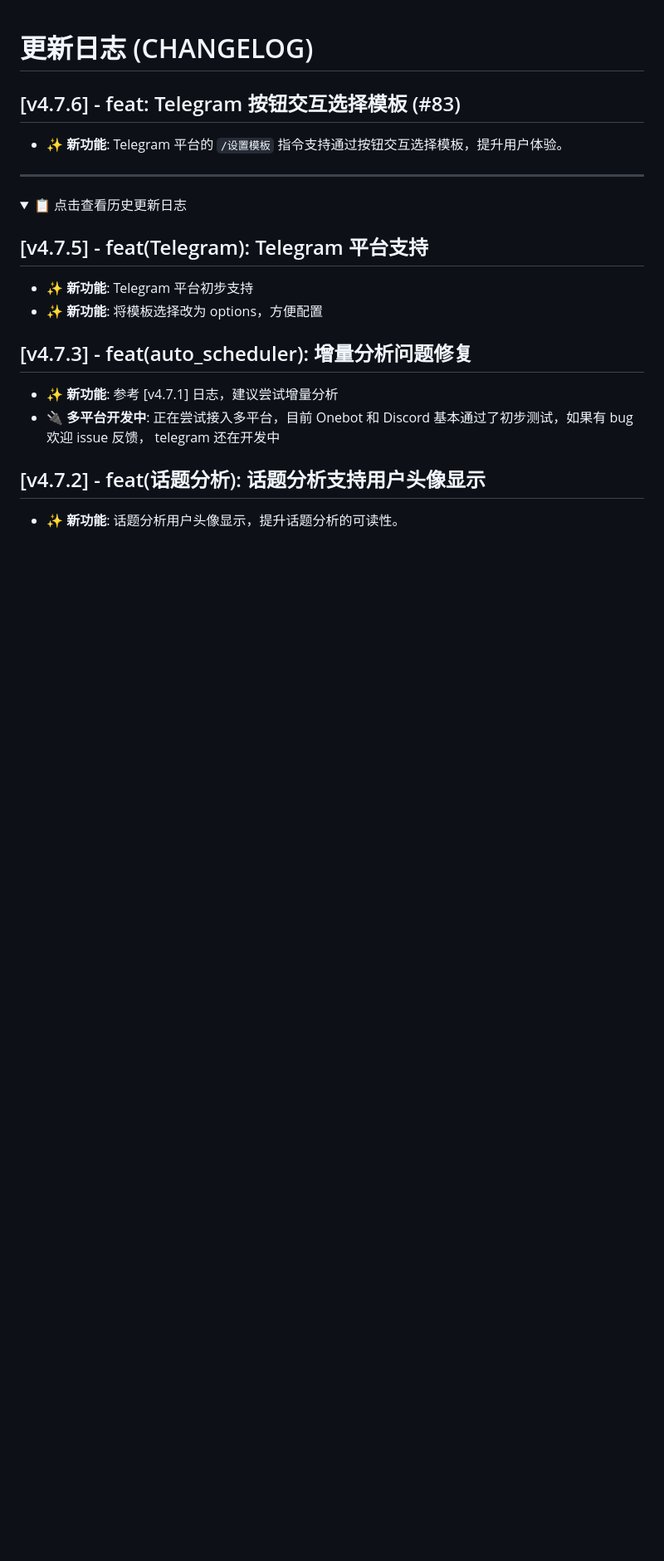
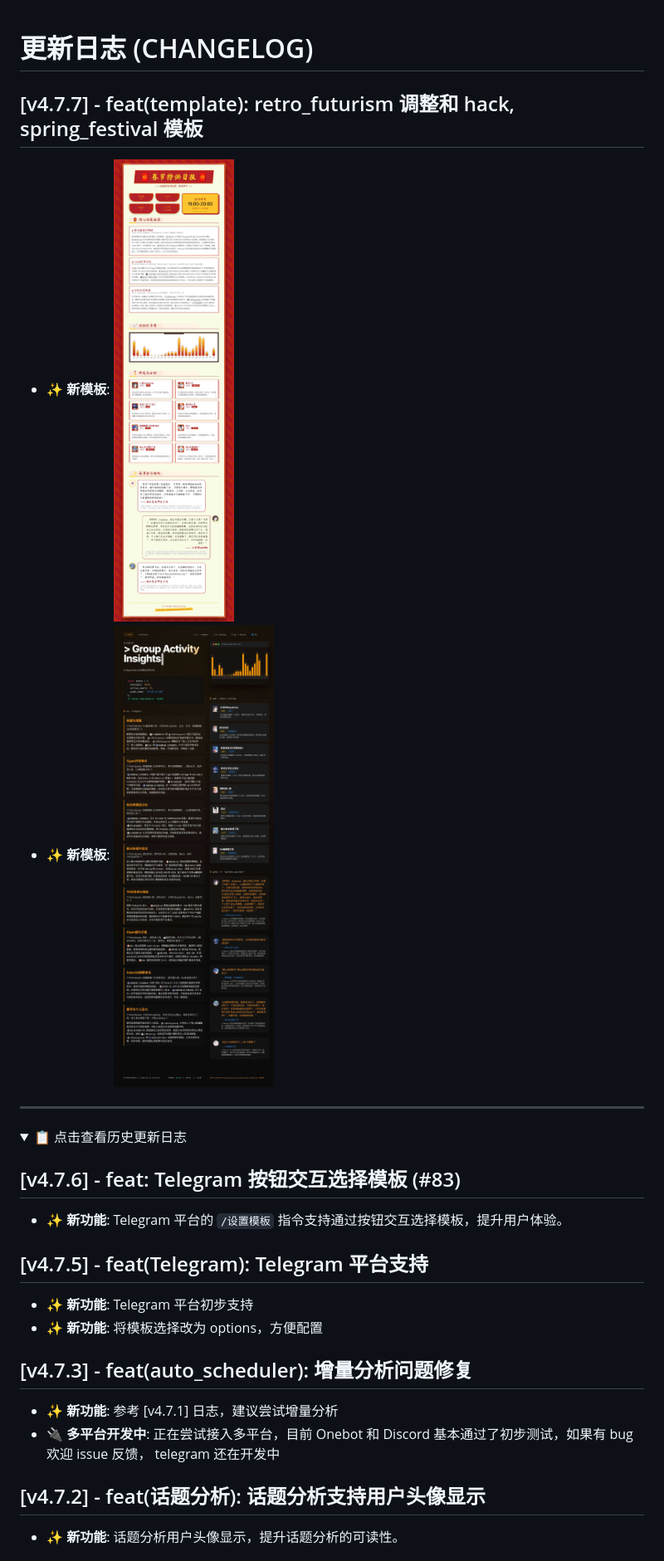
Before and after one commit to SXP-Simon/astrbot_plugin_qq_group_daily_analysis, a Markdown page: CHANGELOG.md, the part around the change. Shown: that part at 83% size. GitHub-like rendering; pictures changed too: assets/spring_festival-demo.jpg (added); folded sections open; blank space fills up the shorter version.

Commit message:
[v4.7.7] - feat(template): retro_futurism 调整和 hack, spring_festival 模板

```diff
--- a/CHANGELOG.md
+++ b/CHANGELOG.md
@@ -1,12 +1,16 @@
 # 更新日志 (CHANGELOG)
 
-## [v4.7.6] - feat: Telegram 按钮交互选择模板 (#83)
-*   **✨ 新功能**: Telegram 平台的 `/设置模板` 指令支持通过按钮交互选择模板，提升用户体验。
+## [v4.7.7] - feat(template): retro_futurism 调整和 hack, spring_festival 模板
+*   **✨ 新模板**: ![spring_festival效果图](./assets/spring_festival-demo.jpg)
+*   **✨ 新模板**: ![hack效果图](./assets/hack-demo.jpg)
 
 ---
 
 <details>
 <summary>📋 点击查看历史更新日志</summary>
+
+## [v4.7.6] - feat: Telegram 按钮交互选择模板 (#83)
+*   **✨ 新功能**: Telegram 平台的 `/设置模板` 指令支持通过按钮交互选择模板，提升用户体验。
 
 ## [v4.7.5] - feat(Telegram): Telegram 平台支持
 *   **✨ 新功能**: Telegram 平台初步支持
```
Also changed, not shown: 1 other file.
